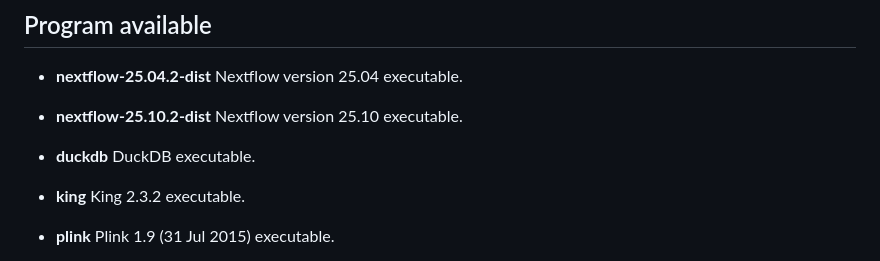
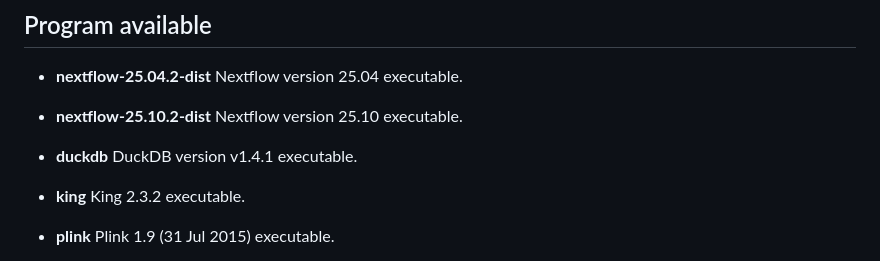
Before and after one commit to JacquemontLab/bioutils, a Markdown page: README.md, the part around the change. GitHub-like rendering.

```diff
--- a/README.md
+++ b/README.md
@@ -70,7 +70,7 @@ A collection of commonly used bioinformatics Bash scripts developed and maintain
   Nextflow version 25.10 executable.
 
 * **duckdb**
-  DuckDB executable.
+  DuckDB version v1.4.1 executable.
 
 * **king**
   King 2.3.2 executable.
```
